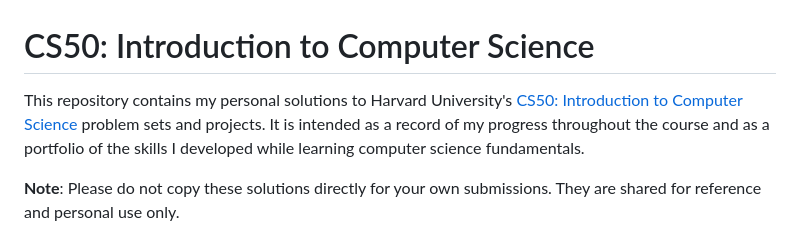
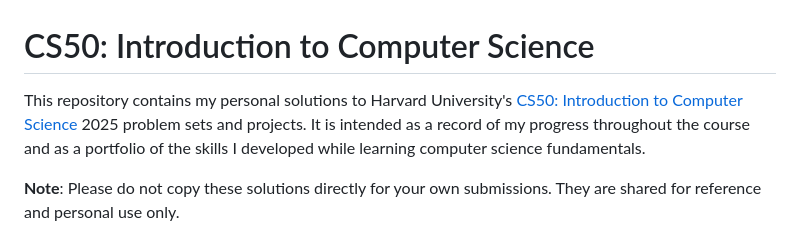
Before and after one commit to adam-ciesla/cs50, a Markdown page: README.md, the part around the change. Rendered like a GitHub page.

```diff
--- a/README.md
+++ b/README.md
@@ -1,7 +1,7 @@
 
 # CS50: Introduction to Computer Science
 
-This repository contains my personal solutions to Harvard University's [CS50: Introduction to Computer Science](https://cs50.harvard.edu/x) problem sets and projects. It is intended as a record of my progress throughout the course and as a portfolio of the skills I developed while learning computer science fundamentals.
+This repository contains my personal solutions to Harvard University's [CS50: Introduction to Computer Science](https://cs50.harvard.edu/x) 2025 problem sets and projects. It is intended as a record of my progress throughout the course and as a portfolio of the skills I developed while learning computer science fundamentals.
 
 **Note**: Please do not copy these solutions directly for your own submissions. They are shared for reference and personal use only.
 
```
